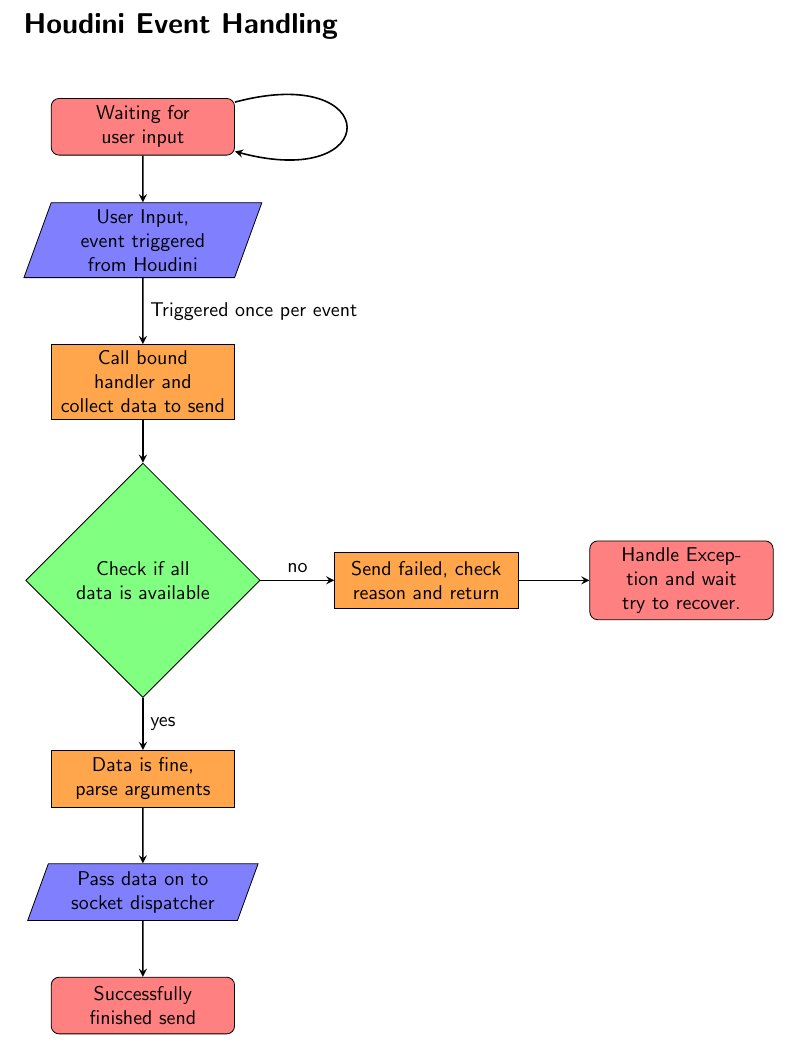
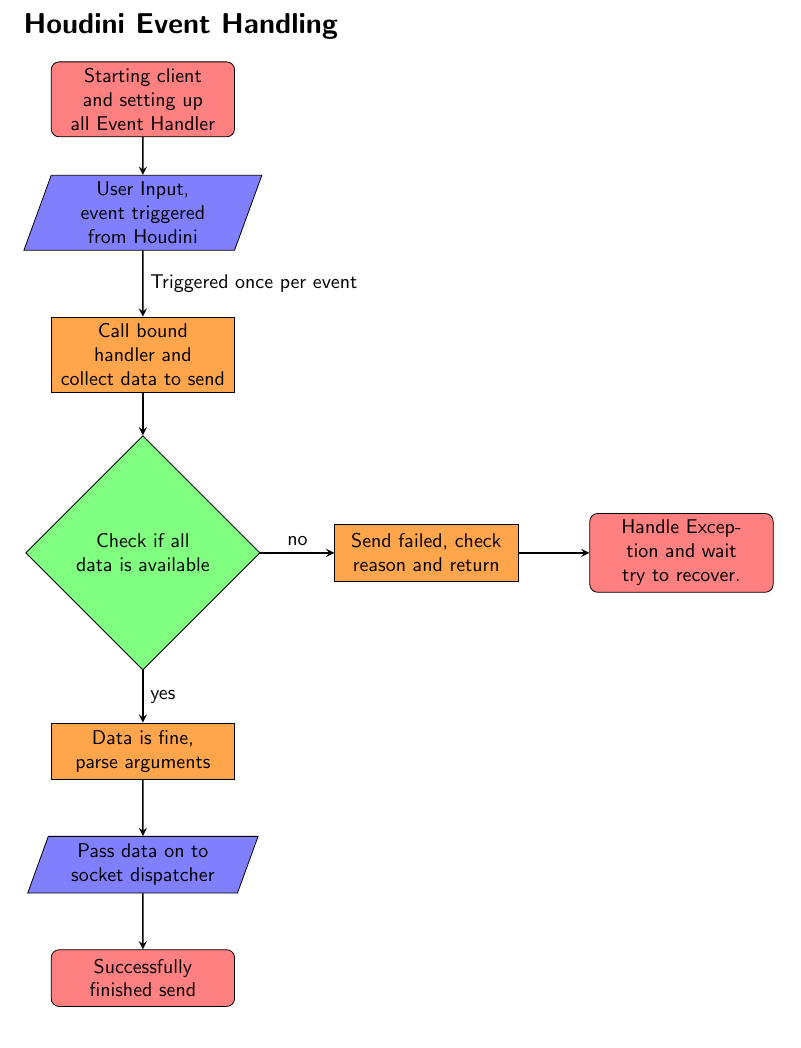
Before and after one commit to all-in-one-of/devilsBackbone, a LaTeX document (graphs/flowDiagram.tex): part of the page, cut so that both start at the same text. Compiled offline with pdfLaTeX.

Commit message:
Minor fixes for the graphs.

```diff
--- a/graphs/flowDiagram.tex
+++ b/graphs/flowDiagram.tex
@@ -20,7 +20,7 @@
 
 \begin{tikzpicture}[node distance=2cm]
 
-\node (start) [startstop] {Waiting for user input};
+\node (start) [startstop] {Starting client and setting up all Event Handler};
 \node (input1) [io, below of=start] {User Input, event triggered from Houdini};
 \node (process1) [process, yshift=-0.5cm, below of=input1] {Call bound handler and collect data to send};
 \node (decision1) [decision, yshift=-1.5cm, below of=process1] {Check if all data is available};
@@ -30,7 +30,7 @@
 \node (output) [io, below of=process2a] {Pass data on to socket dispatcher};
 \node (end) [startstop, below of=output] {Successfully finished send};
 
-\draw [arrow, loop right] (start) to (start);
+% \draw [arrow, loop right] (start) to (start);
 \draw [arrow] (start) -- (input1);
 \draw [arrow] (input1) -- node [anchor=west] {Triggered once per event} (process1);
 \draw [arrow] (process1) -- (decision1);
```
Also changed, not shown: graphs/messageHandling.tex (+1 -1 lines).
